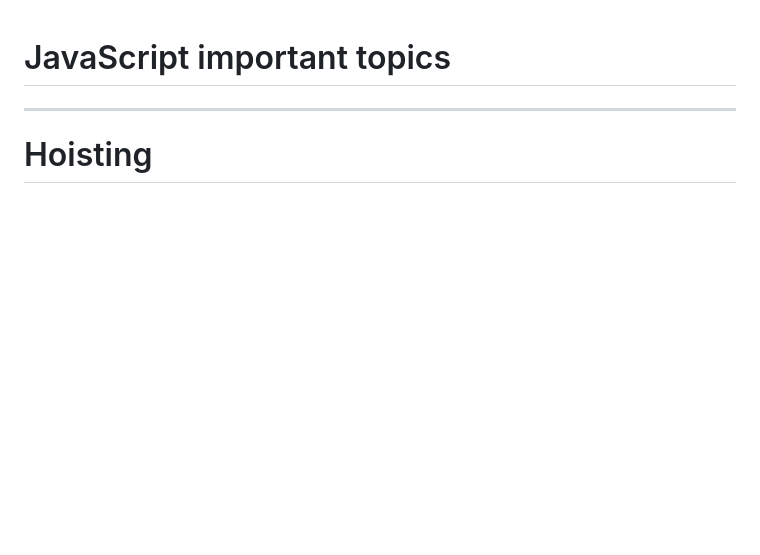
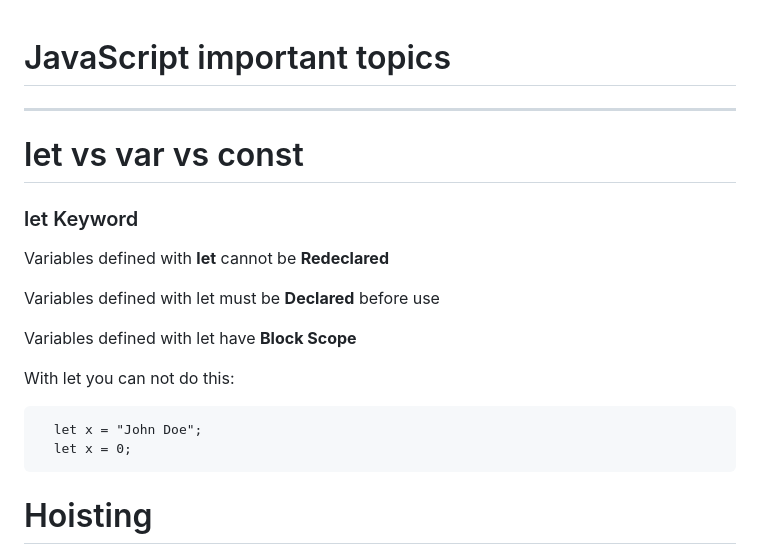
Before and after one commit to vijaySadhuram/JavaScript_BasicstoAdvance, a Markdown page: README.md, the part around the change. GitHub-like rendering; blank space fills up the shorter version.

```diff
--- a/README.md
+++ b/README.md
@@ -1,5 +1,20 @@
 # JavaScript important topics
 -----------------------------------------
+
+# let vs var vs const
+### let Keyword
+Variables defined with **let** cannot be **Redeclared**
+
+Variables defined with let must be **Declared** before use
+
+Variables defined with let have **Block Scope**
+
+With let you can not do this:
+
+      let x = "John Doe";
+      let x = 0;
+
+
 
 # Hoisting
 
```
